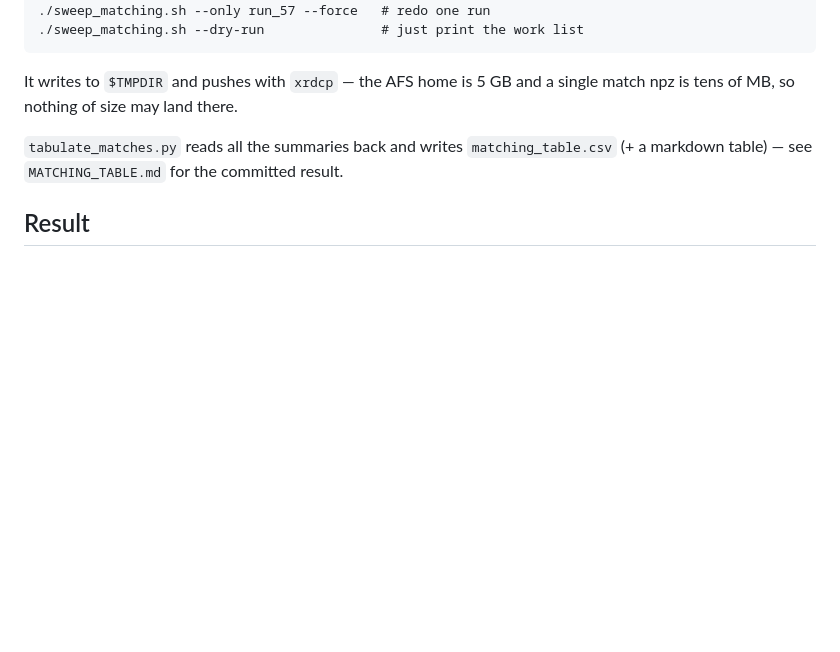
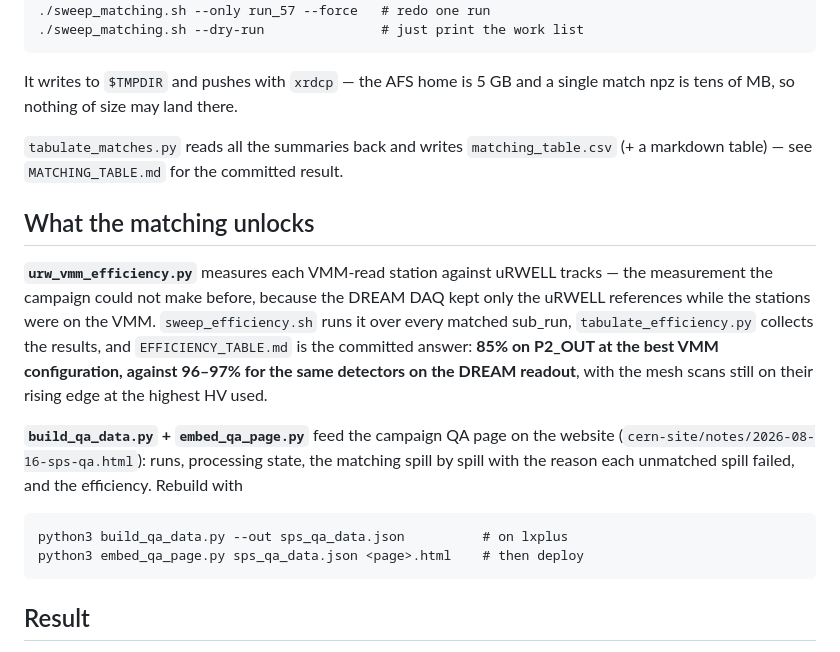
Before and after one commit to akallitss/P2_basket_analysis, a Markdown page: sps_beam_analysis/vmm_dream_matching/README.md, the part around the change. Drawn GitHub-style; blank space fills up the shorter version.

Commit message:
vmm_dream_matching: README — what the matching unlocked

```diff
--- a/sps_beam_analysis/vmm_dream_matching/README.md
+++ b/sps_beam_analysis/vmm_dream_matching/README.md
@@ -95,6 +95,25 @@ single match npz is tens of MB, so nothing of size may land there.
 `matching_table.csv` (+ a markdown table) — see `MATCHING_TABLE.md` for the
 committed result.
 
+## What the matching unlocks
+
+**`urw_vmm_efficiency.py`** measures each VMM-read station against uRWELL
+tracks — the measurement the campaign could not make before, because the
+DREAM DAQ kept only the uRWELL references while the stations were on the VMM.
+`sweep_efficiency.sh` runs it over every matched sub_run, `tabulate_efficiency.py`
+collects the results, and `EFFICIENCY_TABLE.md` is the committed answer:
+**85% on P2_OUT at the best VMM configuration, against 96–97% for the same
+detectors on the DREAM readout**, with the mesh scans still on their rising
+edge at the highest HV used.
+
+**`build_qa_data.py` + `embed_qa_page.py`** feed the campaign QA page on the
+website (`cern-site/notes/2026-08-16-sps-qa.html`): runs, processing state,
+the matching spill by spill with the reason each unmatched spill failed, and
+the efficiency. Rebuild with
+
+    python3 build_qa_data.py --out sps_qa_data.json          # on lxplus
+    python3 embed_qa_page.py sps_qa_data.json <page>.html    # then deploy
+
 ## Result
 
 **110 sub_runs: 77 OK, 1 partial, 32 without a lock** — see
```
